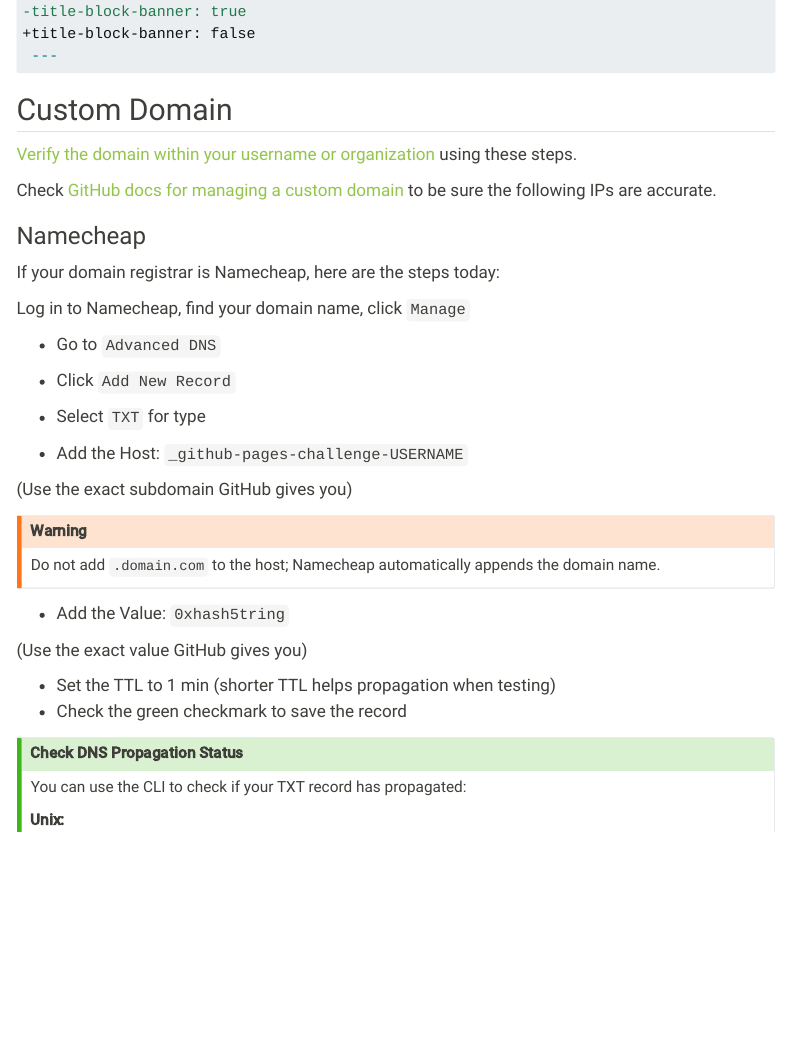
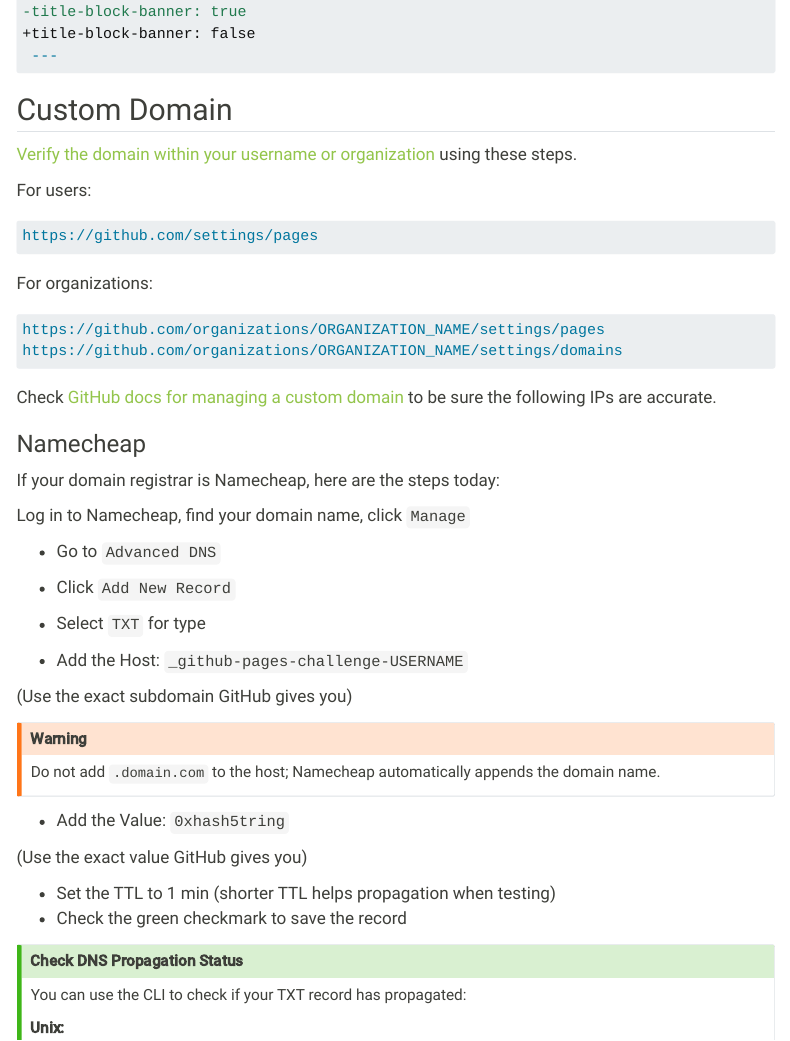
Before and after one commit to phloinfo/phloinfo.github.io, a Quarto document (posts/how-i-built-this-blog/index.qmd): the page in a window 1100 px wide, from 3350 px down. Rendered offline with R 4.5, knitr and Pandoc in place of Quarto, with nearby package versions; menus at the side of the page are left out.

Commit message:
docs: update custom domain configuration section with user-specific links
- Add direct links for users and organizations to access GitHub Pages settings for custom domain verification.
- Enhance clarity by specifying separate URLs for user and organization settings.

````diff
--- a/posts/how-i-built-this-blog/index.qmd
+++ b/posts/how-i-built-this-blog/index.qmd
@@ -179,6 +179,17 @@
 ## Custom Domain
 
 [Verify the domain within your username or organization](https://docs.github.com/en/pages/configuring-a-custom-domain-for-your-github-pages-site/verifying-your-custom-domain-for-github-pages) using these steps.
+
+For users:
+```default
+https://github.com/settings/pages
+```
+
+For organizations:
+```default
+https://github.com/organizations/ORGANIZATION_NAME/settings/pages
+https://github.com/organizations/ORGANIZATION_NAME/settings/domains
+```
 
 Check [GitHub docs for managing a custom domain](https://docs.github.com/en/pages/configuring-a-custom-domain-for-your-github-pages-site/managing-a-custom-domain-for-your-github-pages-site) to be sure the following IPs are accurate.
 
````
